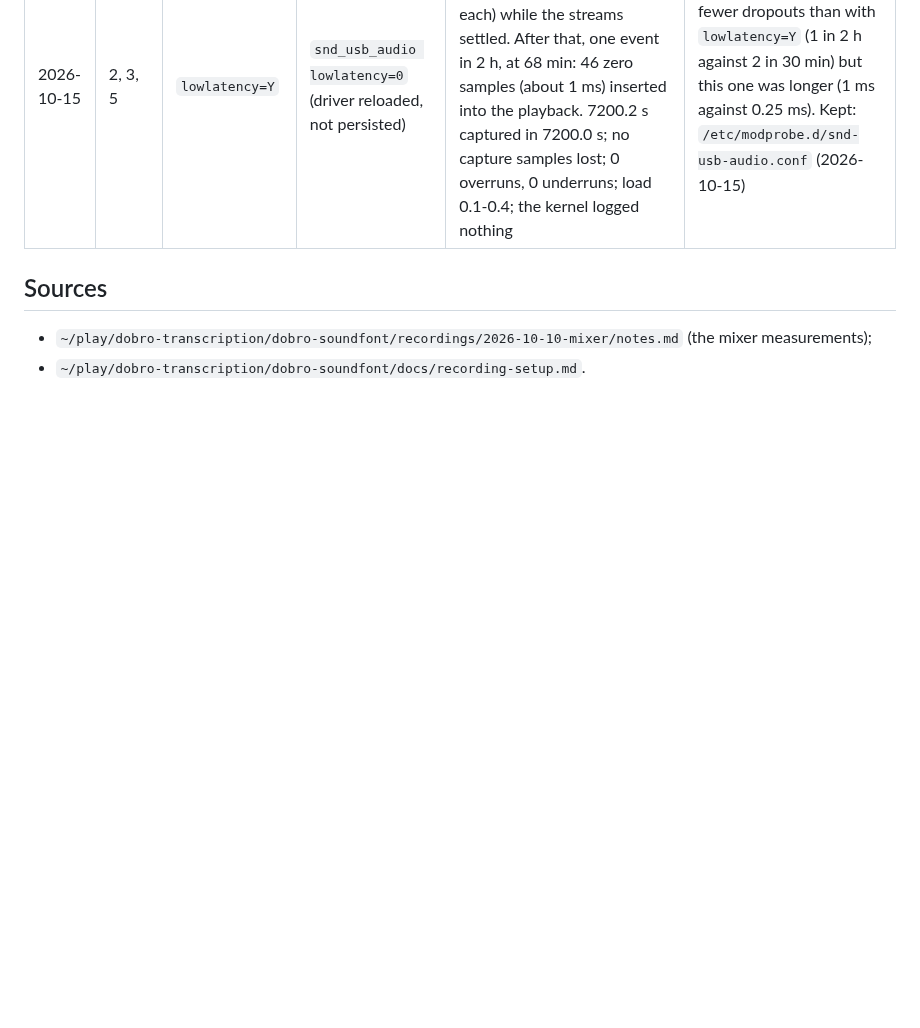
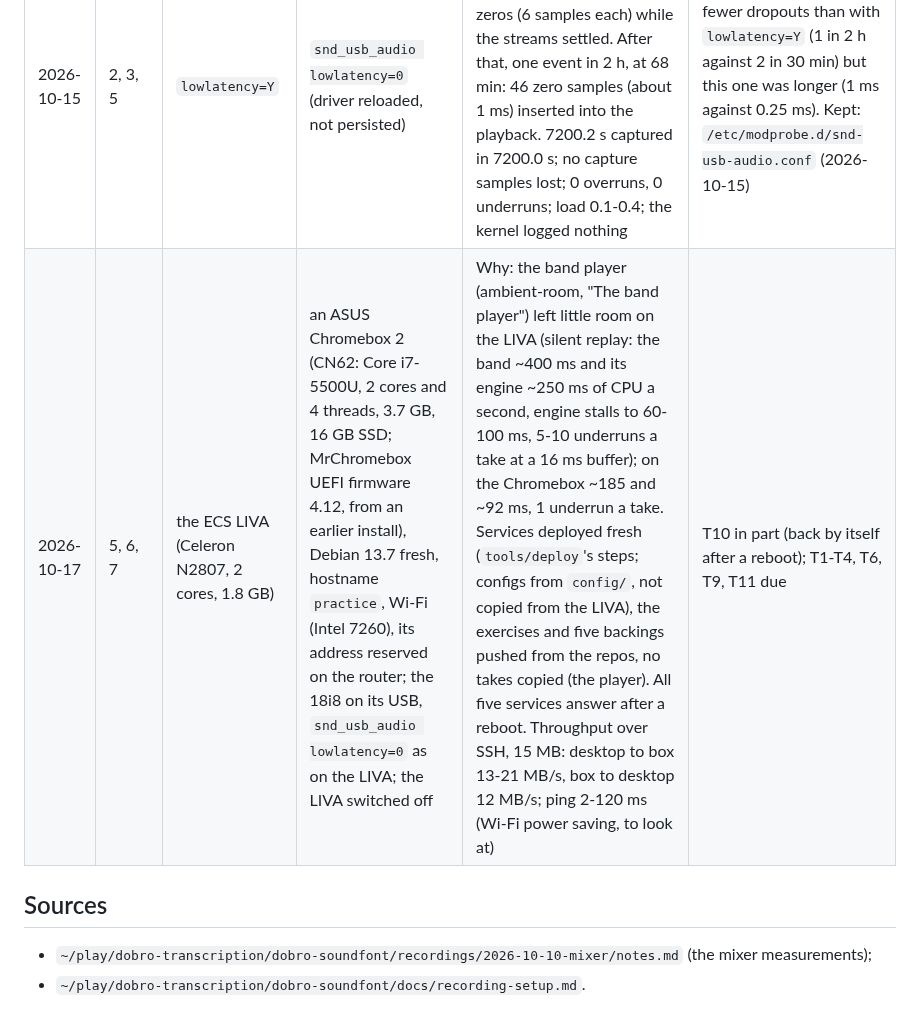
Before and after one commit to ragesoss/piano-recorder, a Markdown page: docs/components.md, the part around the change. GitHub-like rendering; blank space fills up the shorter version.

```diff
--- a/docs/components.md
+++ b/docs/components.md
@@ -800,6 +800,7 @@ someone in the room.
 | 2026-10-14 | 2, 5 | | scarlett-18i8-gen3 on the Pi 3 (found on the LIVA) | The takes scanned for one-sample steps (lost samples; click-track ticks excluded by their width). The 22 takes before the 18i8 (BMG-04F): 0. All 11 recorded on the Pi through the 18i8 (2026-10-14, 19:26-21:44): 4-17 each, about one every 2-3 s, many on the capture's 100 ms period grid; heard as pops when played on the LIVA. So the Pi 3 lost capture data with the 18i8, and its T6 popping was most likely in the recording it played (its own T5 take) | the Pi's 18i8 takes have gaps; T9 on the LIVA should check for lost samples, not only xruns |
 | 2026-10-14 | 2, 3, 5 | | scarlett-18i8-gen3 on the LIVA | T9 in duplex, sample-exact: 30 min capture of all 20 channels (2 s buffer, 100 ms periods) while playing a 997 Hz sine at -50 dBFS on PCM 1-2. The 18i8 captures PCM 1-2 digitally on channels 11-12, where the sine came back at -50.00 dBFS. Its phase against the capture's sample count was checked every 100 ms. 1800.2 s captured in 1800.0 s; 0 overruns, 0 underruns (arecord and aplay without `-q`); load 0.1-0.3; the kernel logged nothing. Two events (at 50 s and 701 s), each exactly 12 zero samples (two 125 µs USB packets) inserted into the playback, after which the sine ran 12 samples late; a 20 s trial run had one, 1 zero sample. No capture samples were lost (a loss would advance the sine). The driver: implicit feedback for playback, `lowlatency=Y` (snd-usb-audio's default since kernel 5.15) | capture: pass. Playback: about one 0.25 ms dropout every 15 min, which ALSA does not report; to try: `snd_usb_audio lowlatency=0` |
 | 2026-10-15 | 2, 3, 5 | `lowlatency=Y` | `snd_usb_audio lowlatency=0` (driver reloaded, not persisted) | The same T9, 120 min (07:29-09:29). In the first 2.3 s, two insertions of zeros (6 samples each) while the streams settled. After that, one event in 2 h, at 68 min: 46 zero samples (about 1 ms) inserted into the playback. 7200.2 s captured in 7200.0 s; no capture samples lost; 0 overruns, 0 underruns; load 0.1-0.4; the kernel logged nothing | capture: pass. Playback: fewer dropouts than with `lowlatency=Y` (1 in 2 h against 2 in 30 min) but this one was longer (1 ms against 0.25 ms). Kept: `/etc/modprobe.d/snd-usb-audio.conf` (2026-10-15) |
+| 2026-10-17 | 5, 6, 7 | the ECS LIVA (Celeron N2807, 2 cores, 1.8 GB) | an ASUS Chromebox 2 (CN62: Core i7-5500U, 2 cores and 4 threads, 3.7 GB, 16 GB SSD; MrChromebox UEFI firmware 4.12, from an earlier install), Debian 13.7 fresh, hostname `practice`, Wi-Fi (Intel 7260), its address reserved on the router; the 18i8 on its USB, `snd_usb_audio lowlatency=0` as on the LIVA; the LIVA switched off | Why: the band player (ambient-room, "The band player") left little room on the LIVA (silent replay: the band ~400 ms and its engine ~250 ms of CPU a second, engine stalls to 60-100 ms, 5-10 underruns a take at a 16 ms buffer); on the Chromebox ~185 and ~92 ms, 1 underrun a take. Services deployed fresh (`tools/deploy`'s steps; configs from `config/`, not copied from the LIVA), the exercises and five backings pushed from the repos, no takes copied (the player). All five services answer after a reboot. Throughput over SSH, 15 MB: desktop to box 13-21 MB/s, box to desktop 12 MB/s; ping 2-120 ms (Wi-Fi power saving, to look at) | T10 in part (back by itself after a reboot); T1-T4, T6, T9, T11 due |
 
 ## Sources
 
```
Also changed, not shown: docs/ui-issues.md (added, +13 -0 lines).
